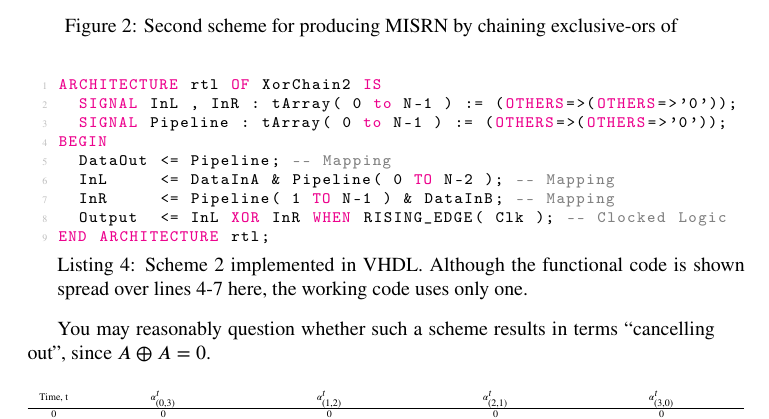
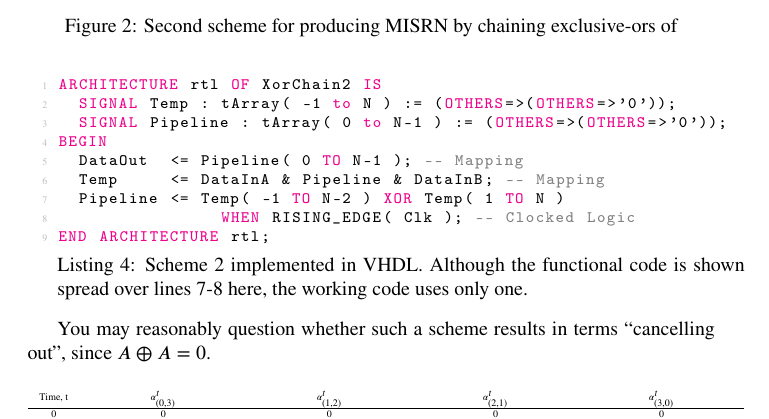
Before and after one commit to Cefhalic/PRNG, a LaTeX document (paper/MISRN.tex): part of page 6 of 7, cut so that both start at the same text. Compiled offline with pdfLaTeX.

Commit message:
Update following move into repo

```diff
--- a/paper/MISRN.tex
+++ b/paper/MISRN.tex
@@ -238,15 +238,15 @@ A_{t-1} \xor \alpha^{t-1}_{(i+1,j-1)}, & \text{if $i=0$}\\
 
 \begin{minipage}{1.0\textwidth}
 \centering
-\begin{lstlisting}[language=VHDL, caption={Scheme 2 implemented in VHDL. Although the functional code is shown spread over lines 4-7 here, the working code uses only one.} , label=lst:Scheme2]
+\begin{lstlisting}[language=VHDL, caption={Scheme 2 implemented in VHDL. Although the functional code is shown spread over lines 7-8 here, the working code uses only one.} , label=lst:Scheme2]
 ARCHITECTURE rtl OF XorChain2 IS
-  SIGNAL InL , InR : tArray( 0 to N-1 ) := (OTHERS=>(OTHERS=>'0'));
+  SIGNAL Temp : tArray( -1 to N ) := (OTHERS=>(OTHERS=>'0'));
   SIGNAL Pipeline : tArray( 0 to N-1 ) := (OTHERS=>(OTHERS=>'0'));
 BEGIN
-  DataOut <= Pipeline; -- Mapping
-  InL     <= DataInA & Pipeline( 0 TO N-2 ); -- Mapping
-  InR     <= Pipeline( 1 TO N-1 ) & DataInB; -- Mapping
-  Output  <= InL XOR InR WHEN RISING_EDGE( Clk ); -- Clocked Logic
+  DataOut  <= Pipeline( 0 TO N-1 ); -- Mapping
+  Temp     <= DataInA & Pipeline & DataInB; -- Mapping
+  Pipeline <= Temp( -1 TO N-2 ) XOR Temp( 1 TO N )
+                WHEN RISING_EDGE( Clk ); -- Clocked Logic
 END ARCHITECTURE rtl;
 \end{lstlisting}
 \end{minipage}
```
Also changed, not shown: firmware/Makefile, 2 other files.
